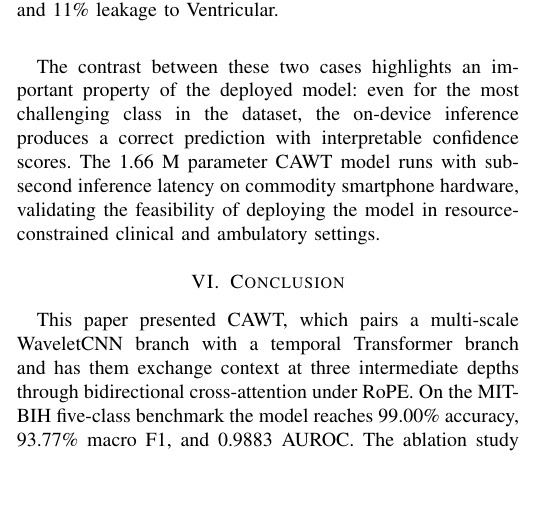
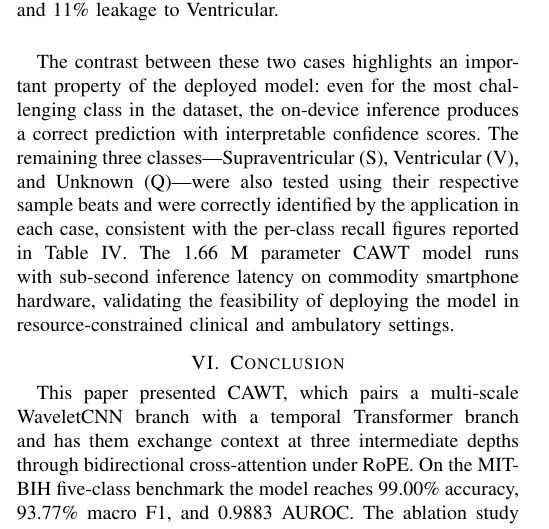
Before and after one commit to 30012005hari/CAWT, a LaTeX paper (CAWT_ECG_Research_Paper.tex): part of one column of page 8 of 9, cut so that both start at the same text, the shorter picture padded with empty space. Compiled offline with pdfLaTeX.

Commit message:
Mention S, V, Q classes also correctly classified by app

```diff
--- a/CAWT_ECG_Research_Paper.tex
+++ b/CAWT_ECG_Research_Paper.tex
@@ -681,7 +681,7 @@ To illustrate the on-device inference pipeline, two representative cases are exa
     \label{fig:apk_fusion_prob}
 \end{figure}
 
-The contrast between these two cases highlights an important property of the deployed model: even for the most challenging class in the dataset, the on-device inference produces a correct prediction with interpretable confidence scores. The 1.66~M parameter CAWT model runs with sub-second inference latency on commodity smartphone hardware, validating the feasibility of deploying the model in resource-constrained clinical and ambulatory settings.
+The contrast between these two cases highlights an important property of the deployed model: even for the most challenging class in the dataset, the on-device inference produces a correct prediction with interpretable confidence scores. The remaining three classes---Supraventricular~(S), Ventricular~(V), and Unknown~(Q)---were also tested using their respective sample beats and were correctly identified by the application in each case, consistent with the per-class recall figures reported in Table~\ref{tab:perclass}. The 1.66~M parameter CAWT model runs with sub-second inference latency on commodity smartphone hardware, validating the feasibility of deploying the model in resource-constrained clinical and ambulatory settings.
 
 % ============================================================================
 % VI. CONCLUSION
```
